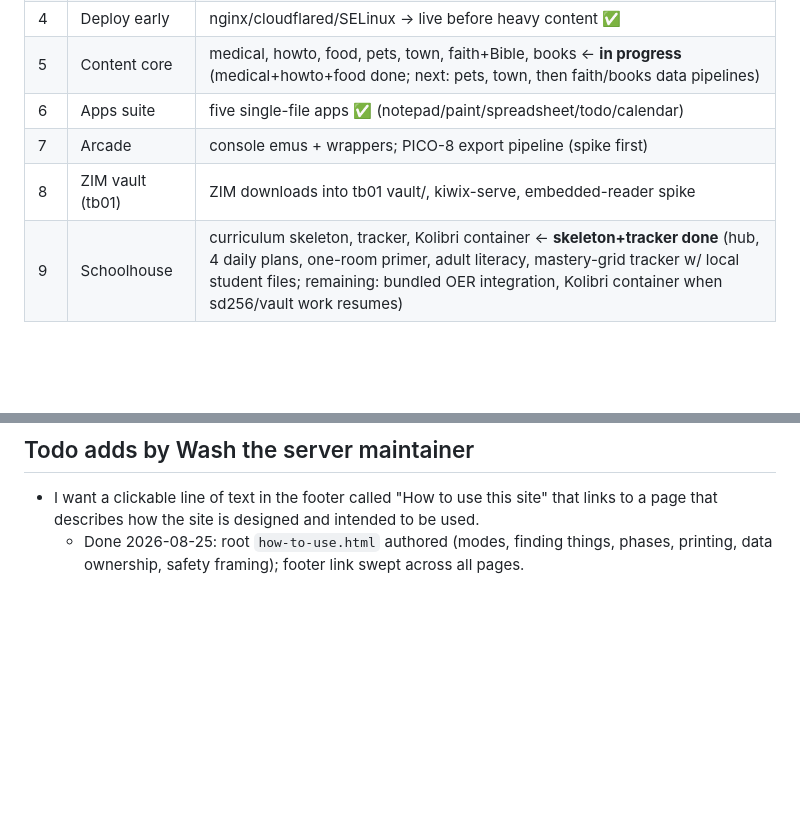
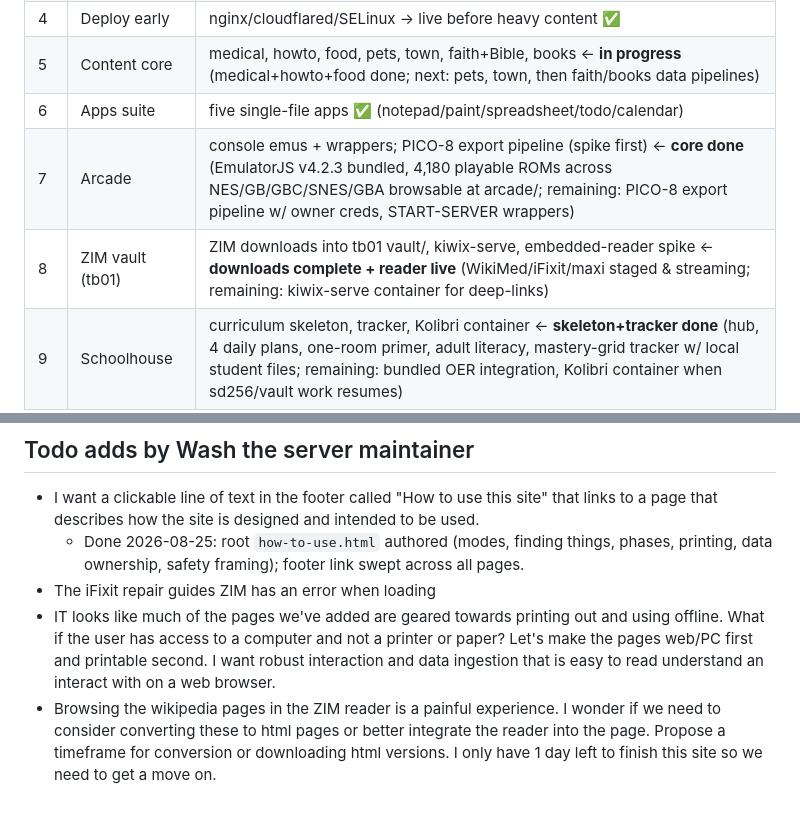
Before and after one commit to washburnello/breakglass, a Markdown page: plan.md, 2 parts joined by grey strips. Drawn GitHub-style; blank space fills up the shorter version.

Commit message:
Docs: licenses for EmulatorJS/bibles/maxi ZIM; roadmap rows 7-8 progress

```diff
--- a/plan.md
+++ b/plan.md
@@ -299,8 +299,8 @@ attribution block.
 | 4 | Deploy early | nginx/cloudflared/SELinux → live before heavy content ✅ |
 | 5 | Content core | medical, howto, food, pets, town, faith+Bible, books ← **in progress** (medical+howto+food done; next: pets, town, then faith/books data pipelines) |
 | 6 | Apps suite | five single-file apps ✅ (notepad/paint/spreadsheet/todo/calendar) |
-| 7 | Arcade | console emus + wrappers; PICO-8 export pipeline (spike first) |
-| 8 | ZIM vault (tb01) | ZIM downloads into tb01 vault/, kiwix-serve, embedded-reader spike |
+| 7 | Arcade | console emus + wrappers; PICO-8 export pipeline (spike first) ← **core done** (EmulatorJS v4.2.3 bundled, 4,180 playable ROMs across NES/GB/GBC/SNES/GBA browsable at arcade/; remaining: PICO-8 export pipeline w/ owner creds, START-SERVER wrappers) |
+| 8 | ZIM vault (tb01) | ZIM downloads into tb01 vault/, kiwix-serve, embedded-reader spike ← **downloads complete + reader live** (WikiMed/iFixit/maxi staged & streaming; remaining: kiwix-serve container for deep-links) |
 | 9 | Schoolhouse | curriculum skeleton, tracker, Kolibri container ← **skeleton+tracker done** (hub, 4 daily plans, one-room primer, adult literacy, mastery-grid tracker w/ local student files; remaining: bundled OER integration, Kolibri container when sd256/vault work resumes) |
 | 10 | Ask-the-Kit + Phases | proxy service, chat UI, phase tagging sweep |
 | 11 | Usability extras | Emergency Hub drills, Quick Ref, ID Browser, map tiers |
@@ -322,3 +322,6 @@ deep content so the live URL shapes decisions.
 ## Todo adds by Wash the server maintainer
 - I want a clickable line of text in the footer called "How to use this site" that links to a page that describes how the site is designed and intended to be used.
   - Done 2026-08-25: root `how-to-use.html` authored (modes, finding things, phases, printing, data ownership, safety framing); footer link swept across all pages.
+- The iFixit repair guides ZIM has an error when loading
+- IT looks like much of the pages we've added are geared towards printing out and using offline. What if the user has access to a computer and not a printer or paper? Let's make the pages web/PC first and printable second. I want robust interaction and data ingestion that is easy to read understand an interact with on a web browser.
+- Browsing the wikipedia pages in the ZIM reader is a painful experience. I wonder if we need to consider converting these to html pages or better integrate the reader into the page. Propose a timeframe for conversion or downloading html versions. I only have 1 day left to finish this site so we need to get a move on.
```
Also changed, not shown: LICENSES.md (+4 -3 lines).
